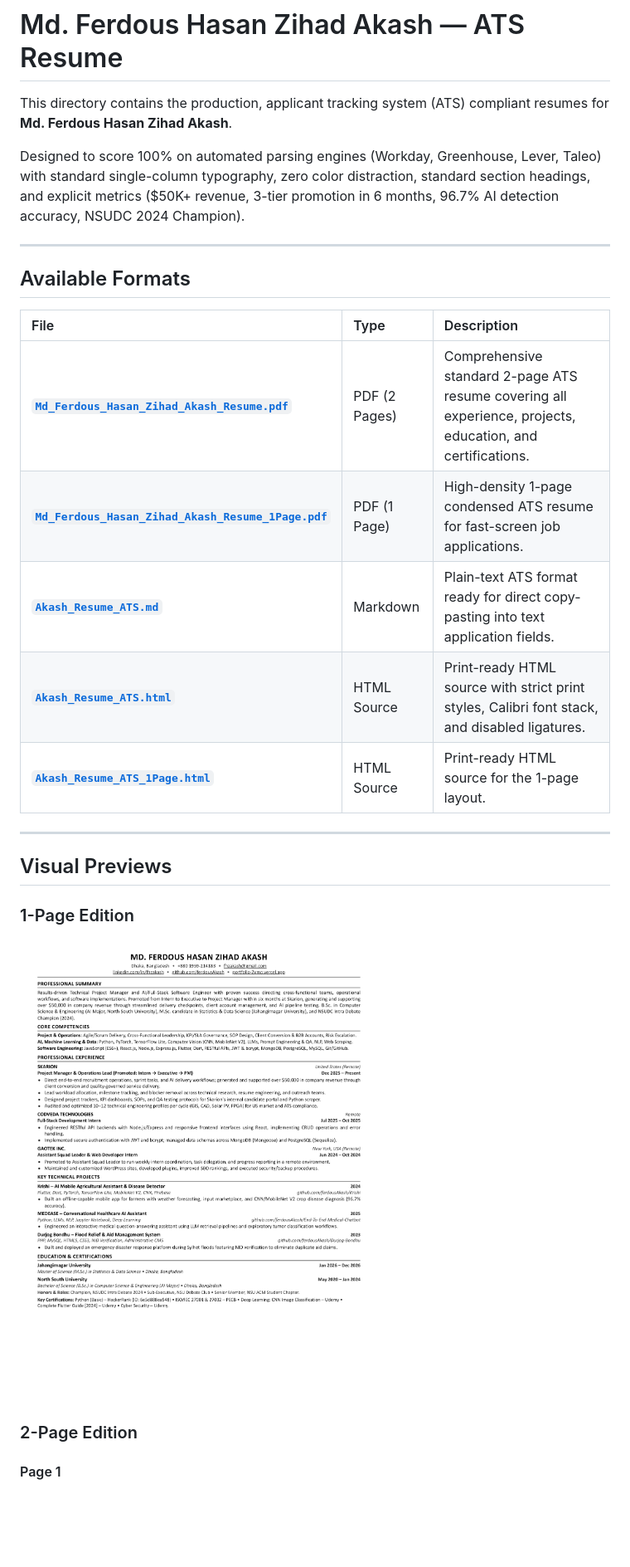
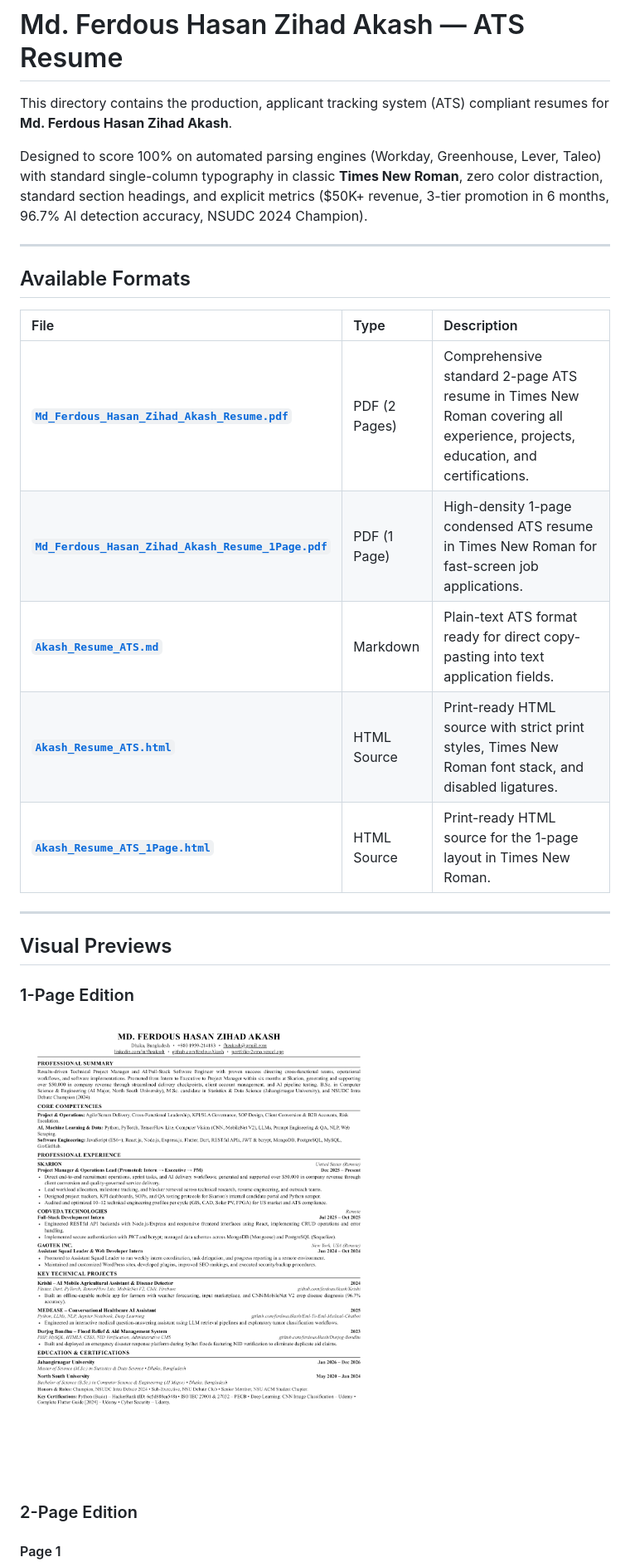
Before and after one commit to ferdousAkash/portfolio, a Markdown page: resume/README.md, the part around the change. Shown at 83% size. GitHub-like rendering; pictures changed too: resume/page_1page_version.png; blank space fills up the shorter version.

Commit message:
Update ATS resumes (1-page and 2-page) to Times New Roman typography

```diff
--- a/resume/README.md
+++ b/resume/README.md
@@ -2,7 +2,7 @@
 
 This directory contains the production, applicant tracking system (ATS) compliant resumes for **Md. Ferdous Hasan Zihad Akash**.
 
-Designed to score 100% on automated parsing engines (Workday, Greenhouse, Lever, Taleo) with standard single-column typography, zero color distraction, standard section headings, and explicit metrics ($50K+ revenue, 3-tier promotion in 6 months, 96.7% AI detection accuracy, NSUDC 2024 Champion).
+Designed to score 100% on automated parsing engines (Workday, Greenhouse, Lever, Taleo) with standard single-column typography in classic **Times New Roman**, zero color distraction, standard section headings, and explicit metrics ($50K+ revenue, 3-tier promotion in 6 months, 96.7% AI detection accuracy, NSUDC 2024 Champion).
 
 ---
 
@@ -10,11 +10,11 @@ Designed to score 100% on automated parsing engines (Workday, Greenhouse, Lever,
 
 | File | Type | Description |
 | :--- | :--- | :--- |
-| **[`Md_Ferdous_Hasan_Zihad_Akash_Resume.pdf`](./Md_Ferdous_Hasan_Zihad_Akash_Resume.pdf)** | PDF (2 Pages) | Comprehensive standard 2-page ATS resume covering all experience, projects, education, and certifications. |
-| **[`Md_Ferdous_Hasan_Zihad_Akash_Resume_1Page.pdf`](./Md_Ferdous_Hasan_Zihad_Akash_Resume_1Page.pdf)** | PDF (1 Page) | High-density 1-page condensed ATS resume for fast-screen job applications. |
+| **[`Md_Ferdous_Hasan_Zihad_Akash_Resume.pdf`](./Md_Ferdous_Hasan_Zihad_Akash_Resume.pdf)** | PDF (2 Pages) | Comprehensive standard 2-page ATS resume in Times New Roman covering all experience, projects, education, and certifications. |
+| **[`Md_Ferdous_Hasan_Zihad_Akash_Resume_1Page.pdf`](./Md_Ferdous_Hasan_Zihad_Akash_Resume_1Page.pdf)** | PDF (1 Page) | High-density 1-page condensed ATS resume in Times New Roman for fast-screen job applications. |
 | **[`Akash_Resume_ATS.md`](./Akash_Resume_ATS.md)** | Markdown | Plain-text ATS format ready for direct copy-pasting into text application fields. |
-| **[`Akash_Resume_ATS.html`](./Akash_Resume_ATS.html)** | HTML Source | Print-ready HTML source with strict print styles, Calibri font stack, and disabled ligatures. |
-| **[`Akash_Resume_ATS_1Page.html`](./Akash_Resume_ATS_1Page.html)** | HTML Source | Print-ready HTML source for the 1-page layout. |
+| **[`Akash_Resume_ATS.html`](./Akash_Resume_ATS.html)** | HTML Source | Print-ready HTML source with strict print styles, Times New Roman font stack, and disabled ligatures. |
+| **[`Akash_Resume_ATS_1Page.html`](./Akash_Resume_ATS_1Page.html)** | HTML Source | Print-ready HTML source for the 1-page layout in Times New Roman. |
 
 ---
 
```
Also changed, not shown: resume/page_1.png, resume/page_2.png, 5 other files.
